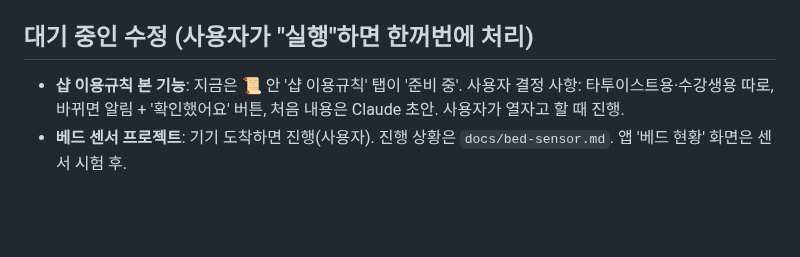
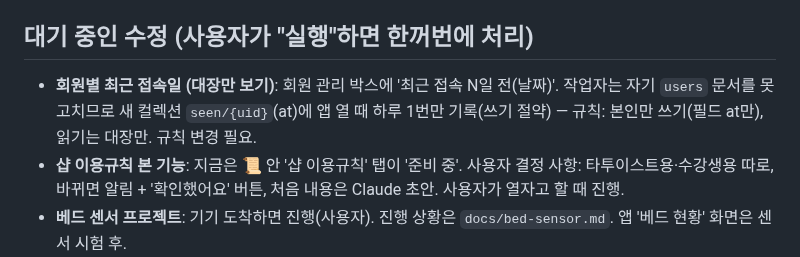
Before and after one commit to blackghosttattoo/sales-app, a Markdown page: CLAUDE.md, the part around the change. Drawn GitHub-style; blank space fills up the shorter version.

Commit message:
대기 목록: 회원별 최근 접속일
Co-Authored-By: Claude Opus 5.5 <noreply@anthropic.com>
Claude-Session: https://claude.ai/code/session_017wE2RFjsqwMQAXNjd4juaM

```diff
--- a/CLAUDE.md
+++ b/CLAUDE.md
@@ -141,6 +141,7 @@
 - 판매 수정(대장): '지금 판매수당 설정으로 다시 계산' 체크(`e_rc`).
 
 ## 대기 중인 수정 (사용자가 "실행"하면 한꺼번에 처리)
+- **회원별 최근 접속일 (대장만 보기)**: 회원 관리 박스에 '최근 접속 N일 전(날짜)'. 작업자는 자기 `users` 문서를 못 고치므로 새 컬렉션 `seen/{uid}`(at)에 앱 열 때 하루 1번만 기록(쓰기 절약) — 규칙: 본인만 쓰기(필드 at만), 읽기는 대장만. 규칙 변경 필요.
 - **샵 이용규칙 본 기능**: 지금은 📜 안 '샵 이용규칙' 탭이 '준비 중'. 사용자 결정 사항: 타투이스트용·수강생용 따로, 바뀌면 알림 + '확인했어요' 버튼, 처음 내용은 Claude 초안. 사용자가 열자고 할 때 진행.
 - **베드 센서 프로젝트**: 기기 도착하면 진행(사용자). 진행 상황은 `docs/bed-sensor.md`. 앱 '베드 현황' 화면은 센서 시험 후.
 - (사용자 할 일) 구글·GitHub 2단계 인증은 나중에 하기로 함.
```
